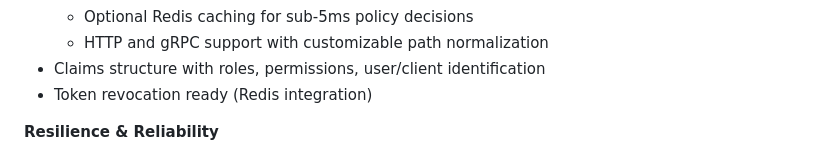
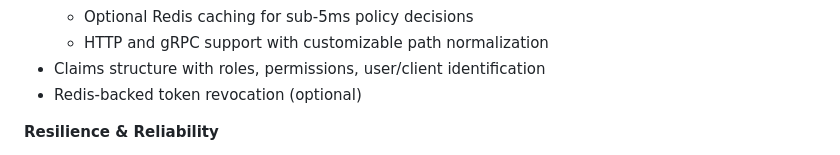
Before and after one commit to Govcraft/acton-service, a Markdown page: README.md, the part around the change. GitHub-like rendering.

Commit message:
docs(jwt): clarify JWT token revocation is fully implemented
Change "Token revocation ready (Redis integration)" to "Redis-backed token
revocation (optional)" to accurately reflect that the feature is fully
implemented and available, not just "ready" for implementation.

JWT revocation is complete with:
- JwtRevocation trait and RedisJwtRevocation implementation
- Active revocation checking in middleware (jwt.rs:319-331)
- Builder method to enable: .with_revocation()
- Requires cache feature flag

```diff
--- a/README.md
+++ b/README.md
@@ -223,7 +223,7 @@ Available middleware (all HTTP and gRPC compatible):
   - Optional Redis caching for sub-5ms policy decisions
   - HTTP and gRPC support with customizable path normalization
 - Claims structure with roles, permissions, user/client identification
-- Token revocation ready (Redis integration)
+- Redis-backed token revocation (optional)
 
 **Resilience & Reliability**
 - **Circuit Breaker** - Configurable failure rate monitoring with auto-recovery
```
